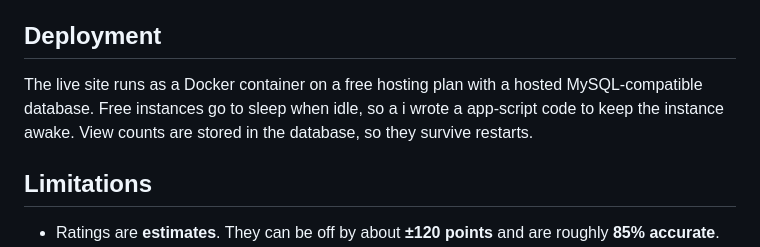
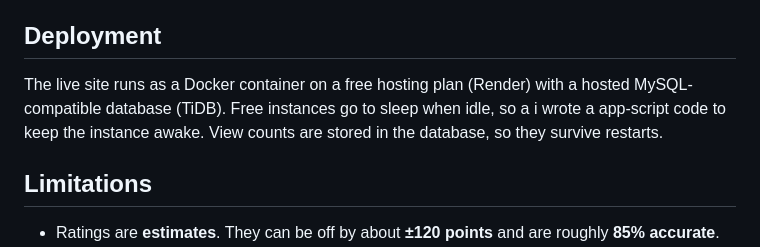
Before and after one commit to Sreecharan1703/LeetCode_Rating_Predictor, a Markdown page: README.md, the part around one of its changes. Rendered like a GitHub page.

Commit message:
Fix typos and improve deployment description in README

```diff
--- a/README.md
+++ b/README.md
@@ -296,7 +296,7 @@ Then open **http://localhost:80**.
 
 ## Deployment
 
-The live site runs as a Docker container on a free hosting plan with a hosted MySQL-compatible database. Free instances go to sleep when idle, so a i wrote a app-script code to keep the instance awake. View counts are stored in the database, so they survive restarts.
+The live site runs as a Docker container on a free hosting plan (Render) with a hosted MySQL-compatible database (TiDB). Free instances go to sleep when idle, so a i wrote a app-script code to keep the instance awake. View counts are stored in the database, so they survive restarts.
 
 ## Limitations
 
```
Also changed, not shown: other parts of README.md (+1 -1 lines).
